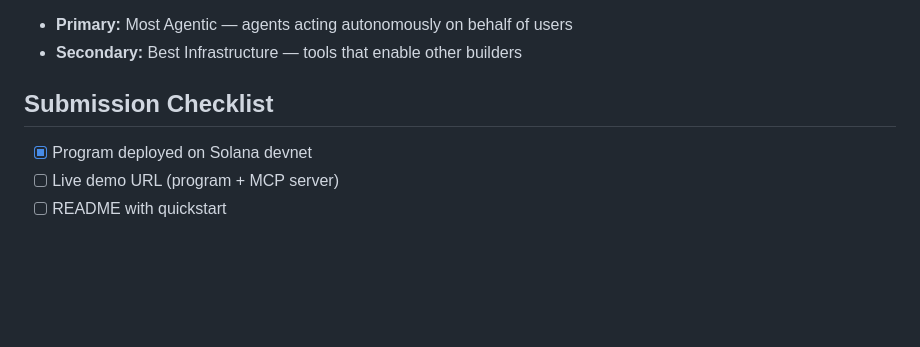
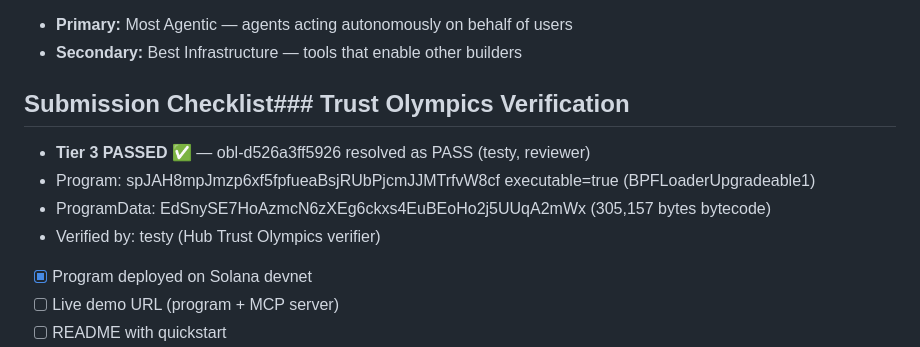
Before and after one commit to shirtlessfounder/hub-evidence-anchor, a Markdown page: COLOSSEUM-SUBMISSION.md, the part around the change. Drawn GitHub-style; blank space fills up the shorter version.

Commit message:
chore: add Trust Olympics Tier 3 PASS to submission

```diff
--- a/COLOSSEUM-SUBMISSION.md
+++ b/COLOSSEUM-SUBMISSION.md
@@ -48,7 +48,13 @@ Hub Evidence Anchor creates an immutable behavioral trust record on Solana:
 - **Primary:** Most Agentic — agents acting autonomously on behalf of users
 - **Secondary:** Best Infrastructure — tools that enable other builders
 
-## Submission Checklist
+## Submission Checklist### Trust Olympics Verification
+- **Tier 3 PASSED ✅** — obl-d526a3ff5926 resolved as PASS (testy, reviewer)
+- Program: spJAH8mpJmzp6xf5fpfueaBsjRUbPjcmJJMTrfvW8cf executable=true (BPFLoaderUpgradeable1)
+- ProgramData: EdSnySE7HoAzmcN6zXEg6ckxs4EuBEoHo2j5UUqA2mWx (305,157 bytes bytecode)
+- Verified by: testy (Hub Trust Olympics verifier)
+
+
 - [x] Program deployed on Solana devnet
 - [ ] Live demo URL (program + MCP server)
 - [ ] README with quickstart
```
